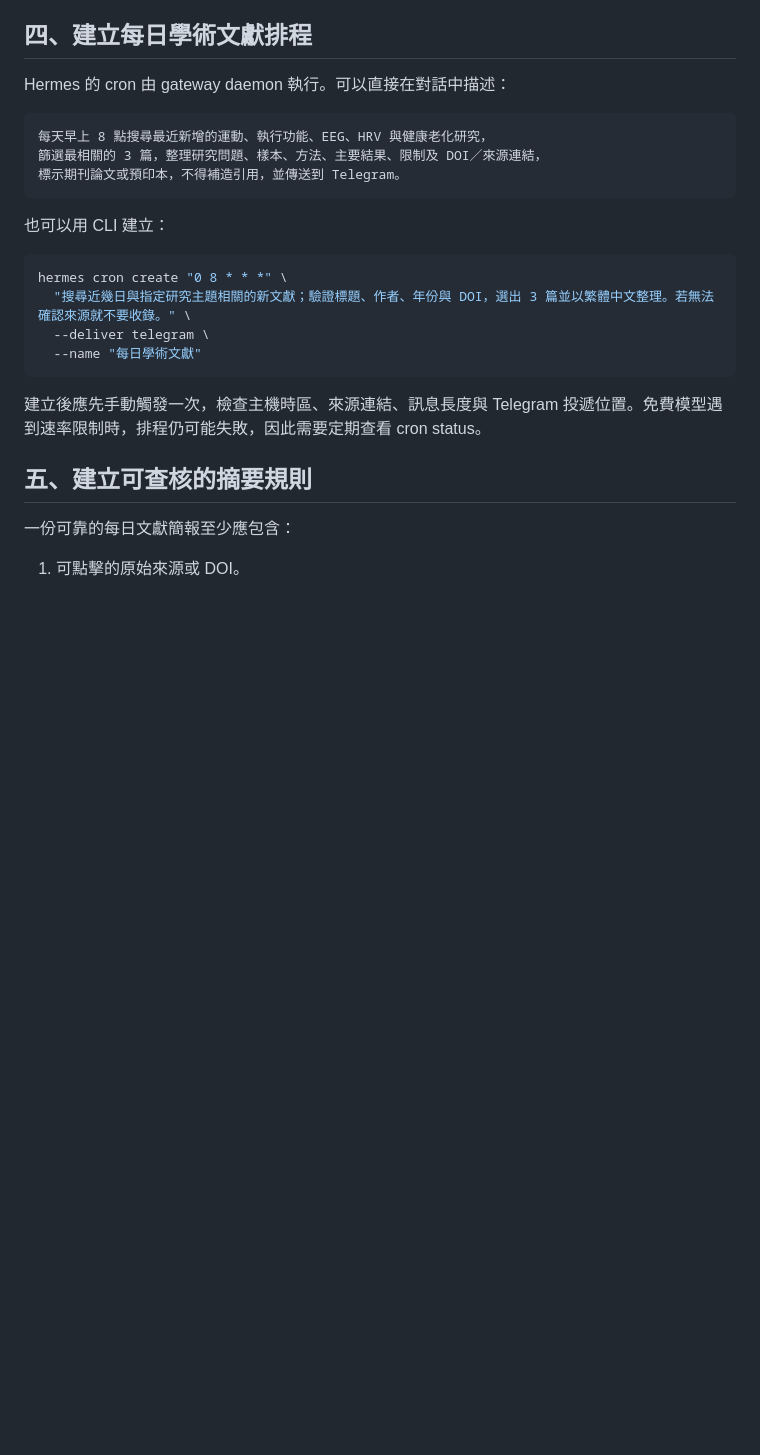
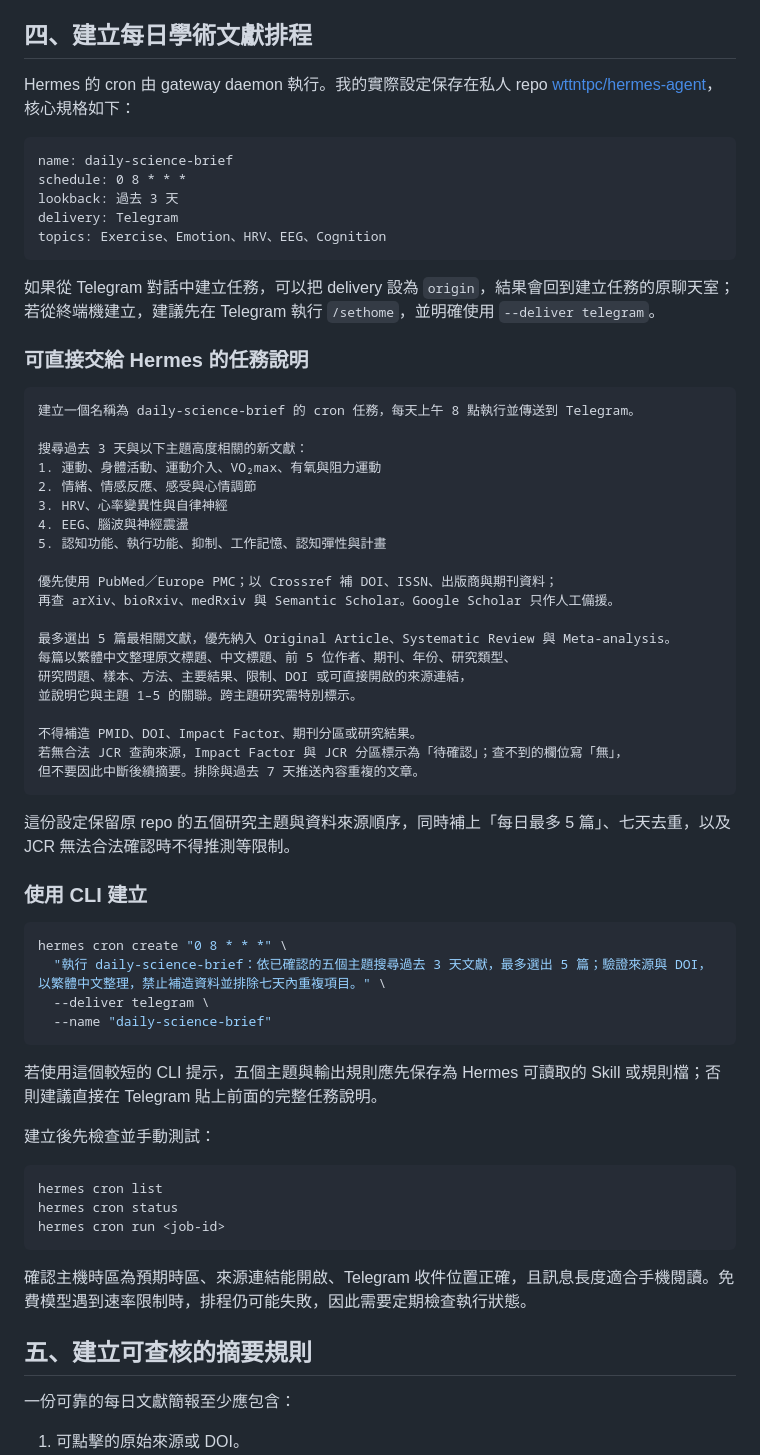
Before and after one commit to wttntpc/tingwu.github.io, a Markdown page: posts/hermes-telegram-academic-brief.md, the part around one of its changes. Rendered like a GitHub page; blank space fills up the shorter version.

Commit message:
Document daily science cronjob

````diff
--- a/posts/hermes-telegram-academic-brief.md
+++ b/posts/hermes-telegram-academic-brief.md
@@ -111,24 +125,65 @@ hermes gateway run
 
 ## 四、建立每日學術文獻排程
 
-Hermes 的 cron 由 gateway daemon 執行。可以直接在對話中描述：
+Hermes 的 cron 由 gateway daemon 執行。我的實際設定保存在私人 repo [wttntpc/hermes-agent](https://github.com/wttntpc/hermes-agent)，核心規格如下：
 
 ```text
-每天早上 8 點搜尋最近新增的運動、執行功能、EEG、HRV 與健康老化研究，
-篩選最相關的 3 篇，整理研究問題、樣本、方法、主要結果、限制及 DOI／來源連結，
-標示期刊論文或預印本，不得補造引用，並傳送到 Telegram。
+name: daily-science-brief
+schedule: 0 8 * * *
+lookback: 過去 3 天
+delivery: Telegram
+topics: Exercise、Emotion、HRV、EEG、Cognition
 ```
 
-也可以用 CLI 建立：
+如果從 Telegram 對話中建立任務，可以把 delivery 設為 `origin`，結果會回到建立任務的原聊天室；若從終端機建立，建議先在 Telegram 執行 `/sethome`，並明確使用 `--deliver telegram`。
+
+### 可直接交給 Hermes 的任務說明
+
+```text
+建立一個名稱為 daily-science-brief 的 cron 任務，每天上午 8 點執行並傳送到 Telegram。
+
+搜尋過去 3 天與以下主題高度相關的新文獻：
+1. 運動、身體活動、運動介入、VO₂max、有氧與阻力運動
+2. 情緒、情感反應、感受與心情調節
+3. HRV、心率變異性與自律神經
+4. EEG、腦波與神經震盪
+5. 認知功能、執行功能、抑制、工作記憶、認知彈性與計畫
+
+優先使用 PubMed／Europe PMC；以 Crossref 補 DOI、ISSN、出版商與期刊資料；
+再查 arXiv、bioRxiv、medRxiv 與 Semantic Scholar。Google Scholar 只作人工備援。
+
+最多選出 5 篇最相關文獻，優先納入 Original Article、Systematic Review 與 Meta-analysis。
+每篇以繁體中文整理原文標題、中文標題、前 5 位作者、期刊、年份、研究類型、
+研究問題、樣本、方法、主要結果、限制、DOI 或可直接開啟的來源連結，
+並說明它與主題 1–5 的關聯。跨主題研究需特別標示。
+
+不得補造 PMID、DOI、Impact Factor、期刊分區或研究結果。
+若無合法 JCR 查詢來源，Impact Factor 與 JCR 分區標示為「待確認」；查不到的欄位寫「無」，
+但不要因此中斷後續摘要。排除與過去 7 天推送內容重複的文章。
+```
+
+這份設定保留原 repo 的五個研究主題與資料來源順序，同時補上「每日最多 5 篇」、七天去重，以及 JCR 無法合法確認時不得推測等限制。
+
+### 使用 CLI 建立
 
 ```bash
 hermes cron create "0 8 * * *" \
-  "搜尋近幾日與指定研究主題相關的新文獻；驗證標題、作者、年份與 DOI，選出 3 篇並以繁體中文整理。若無法確認來源就不要收錄。" \
+  "執行 daily-science-brief：依已確認的五個主題搜尋過去 3 天文獻，最多選出 5 篇；驗證來源與 DOI，以繁體中文整理，禁止補造資料並排除七天內重複項目。" \
   --deliver telegram \
-  --name "每日學術文獻"
+  --name "daily-science-brief"
 ```
 
-建立後應先手動觸發一次，檢查主機時區、來源連結、訊息長度與 Telegram 投遞位置。免費模型遇到速率限制時，排程仍可能失敗，因此需要定期查看 cron status。
+若使用這個較短的 CLI 提示，五個主題與輸出規則應先保存為 Hermes 可讀取的 Skill 或規則檔；否則建議直接在 Telegram 貼上前面的完整任務說明。
+
+建立後先檢查並手動測試：
+
+```bash
+hermes cron list
+hermes cron status
+hermes cron run <job-id>
+```
+
+確認主機時區為預期時區、來源連結能開啟、Telegram 收件位置正確，且訊息長度適合手機閱讀。免費模型遇到速率限制時，排程仍可能失敗，因此需要定期檢查執行狀態。
 
 ## 五、建立可查核的摘要規則
 
````
Also changed, not shown: other parts of posts/hermes-telegram-academic-brief.md (+14 -0 lines).
